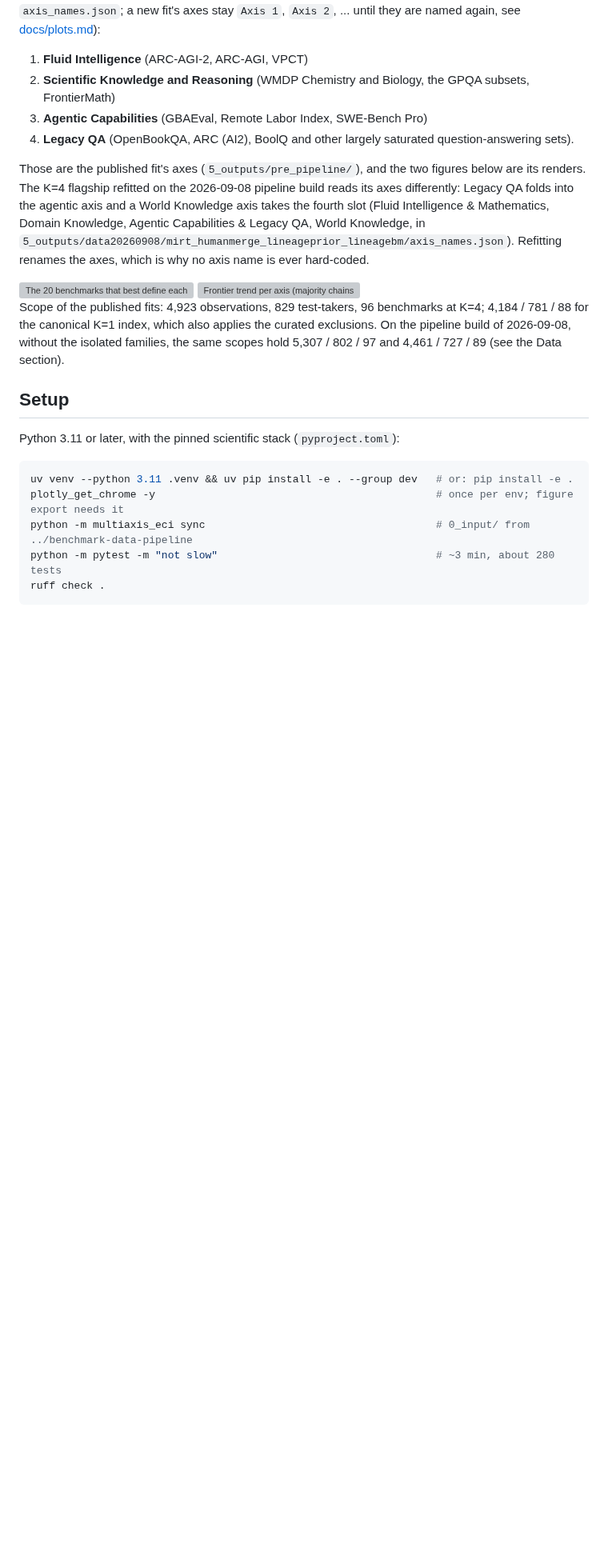
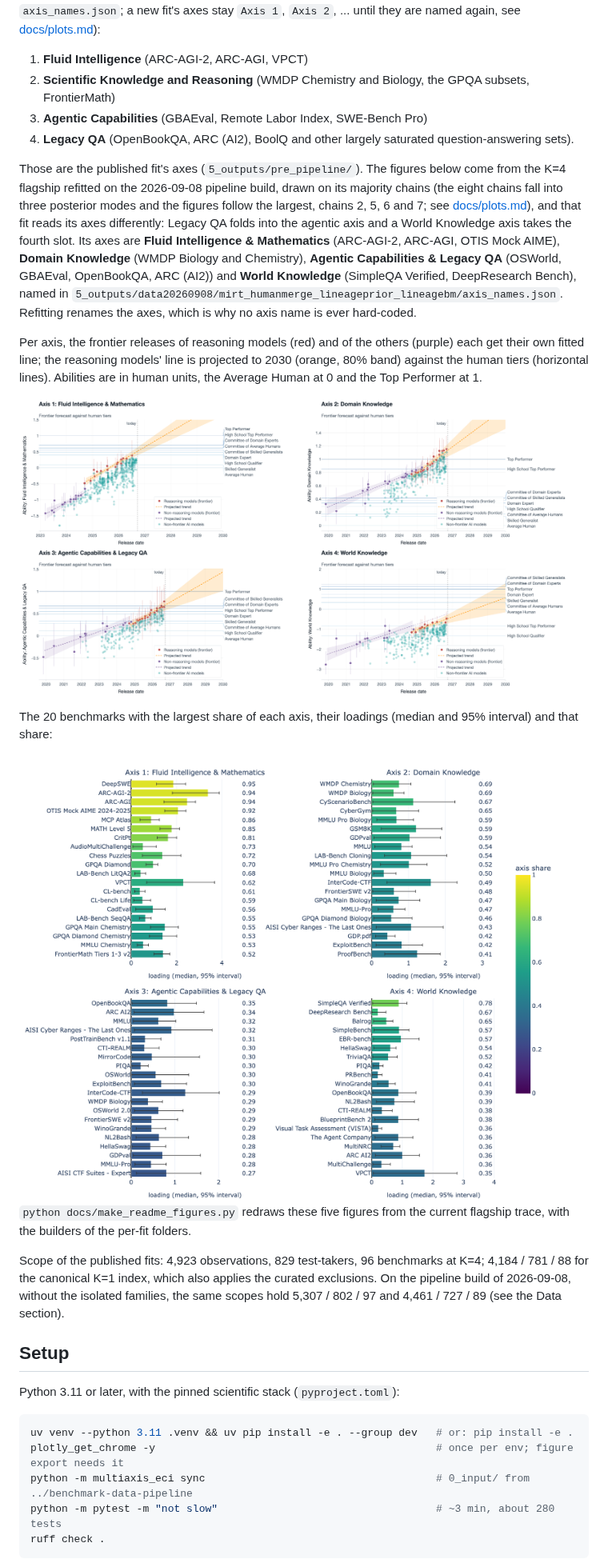
Before and after one commit to General-Purpose-AI-Policy-Lab/Multiaxis_ECI, a Markdown page: README.md, the part around one of its changes. Shown at 80% size. GitHub-like rendering; pictures changed too: docs/figures/forecast_axis1.png (added), docs/figures/forecast_axis2.png (added), docs/figures/forecast_axis3.png (added); blank space fills up the shorter version; grey boxes are pictures that could not be loaded.

```diff
--- a/README.md
+++ b/README.md
@@ -10,12 +10,22 @@ This repository rebuilds the index in PyMC as a **K-axis compensatory 2PL Beta-M
 3. **Agentic Capabilities** (GBAEval, Remote Labor Index, SWE-Bench Pro)
 4. **Legacy QA** (OpenBookQA, ARC (AI2), BoolQ and other largely saturated question-answering sets).
 
-Those are the published fit's axes (`5_outputs/pre_pipeline/`), and the two figures below are its renders. The K=4 flagship refitted on the 2026-09-08 pipeline build reads its axes differently: Legacy QA folds into the agentic axis and a World Knowledge axis takes the fourth slot (Fluid Intelligence & Mathematics, Domain Knowledge, Agentic Capabilities & Legacy QA, World Knowledge, in `5_outputs/data20260908/mirt_humanmerge_lineageprior_lineagebm/axis_names.json`). Refitting renames the axes, which is why no axis name is ever hard-coded.
+Those are the published fit's axes (`5_outputs/pre_pipeline/`). The figures below come from the K=4 flagship refitted on the 2026-09-08 pipeline build, drawn on its majority chains (the eight chains fall into three posterior modes and the figures follow the largest, chains 2, 5, 6 and 7; see [docs/plots.md](docs/plots.md)), and that fit reads its axes differently: Legacy QA folds into the agentic axis and a World Knowledge axis takes the fourth slot. Its axes are **Fluid Intelligence & Mathematics** (ARC-AGI-2, ARC-AGI, OTIS Mock AIME), **Domain Knowledge** (WMDP Biology and Chemistry), **Agentic Capabilities & Legacy QA** (OSWorld, GBAEval, OpenBookQA, ARC (AI2)) and **World Knowledge** (SimpleQA Verified, DeepResearch Bench), named in `5_outputs/data20260908/mirt_humanmerge_lineageprior_lineagebm/axis_names.json`. Refitting renames the axes, which is why no axis name is ever hard-coded.
 
+Per axis, the frontier releases of reasoning models (red) and of the others (purple) each get their own fitted line; the reasoning models' line is projected to 2030 (orange, 80% band) against the human tiers (horizontal lines). Abilities are in human units, the Average Human at 0 and the Top Performer at 1.
 
-<img src="6_writeups/blogpost/figures/loadings_axes_humanmerge.png" width="560" alt="The 20 benchmarks that best define each axis (loadings, median and 95% interval)">
+<p>
+<img src="docs/figures/forecast_axis1.png" width="49%" alt="Axis 1, Fluid Intelligence and Mathematics: frontier forecast against human tiers, one line for reasoning models and one for the others">
+<img src="docs/figures/forecast_axis2.png" width="49%" alt="Axis 2, Domain Knowledge: frontier forecast against human tiers">
+<img src="docs/figures/forecast_axis3.png" width="49%" alt="Axis 3, Agentic Capabilities and Legacy QA: frontier forecast against human tiers">
+<img src="docs/figures/forecast_axis4.png" width="49%" alt="Axis 4, World Knowledge: frontier forecast against human tiers">
+</p>
 
-<img src="6_writeups/blogpost/figures/forecast_trend_majority.png" width="560" alt="Frontier trend per axis (majority chains): one line for reasoning models, one for the others, with human tiers">
+The 20 benchmarks with the largest share of each axis, their loadings (median and 95% interval) and that share:
+
+<img src="docs/figures/loadings_per_axis.png" width="760" alt="The 20 benchmarks that best define each axis of the 2026-09-08 flagship (loadings, median and 95% interval, coloured by axis share)">
+
+`python docs/make_readme_figures.py` redraws these five figures from the current flagship trace, with the builders of the per-fit folders.
 
 Scope of the published fits: 4,923 observations, 829 test-takers, 96 benchmarks at K=4; 4,184 / 781 / 88 for the canonical K=1 index, which also applies the curated exclusions. On the pipeline build of 2026-09-08, without the isolated families, the same scopes hold 5,307 / 802 / 97 and 4,461 / 727 / 89 (see the Data section).
 
```
Also changed, not shown: other parts of README.md (+1 -1 lines), docs/cli.md (+1 -1 lines), docs/plots.md (+5 -4 lines), 1 other file.
